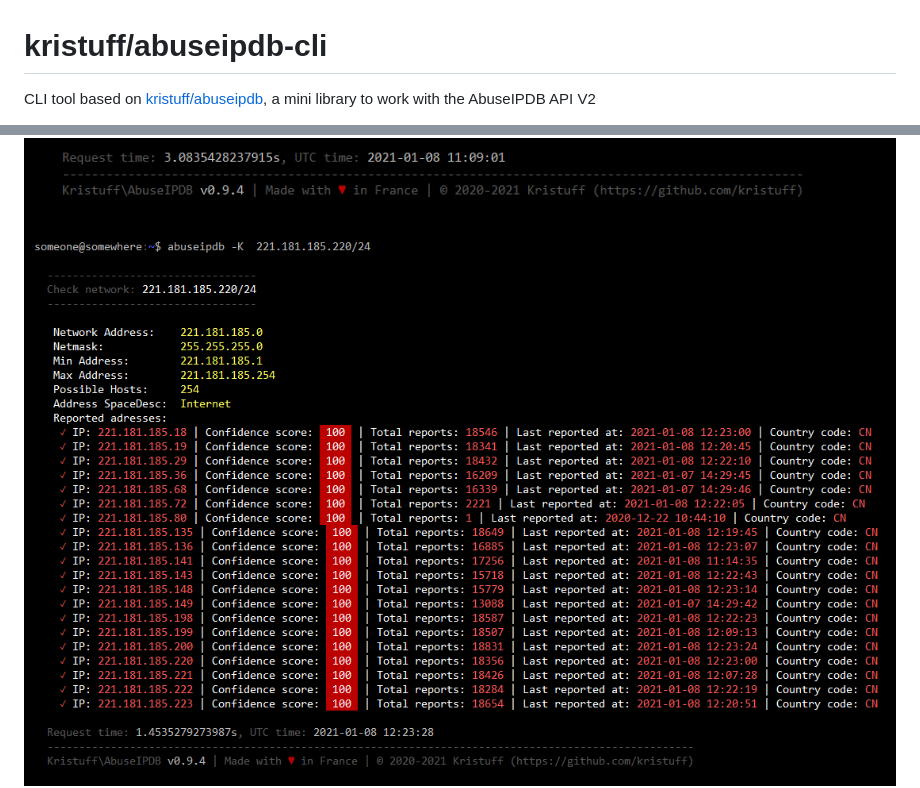
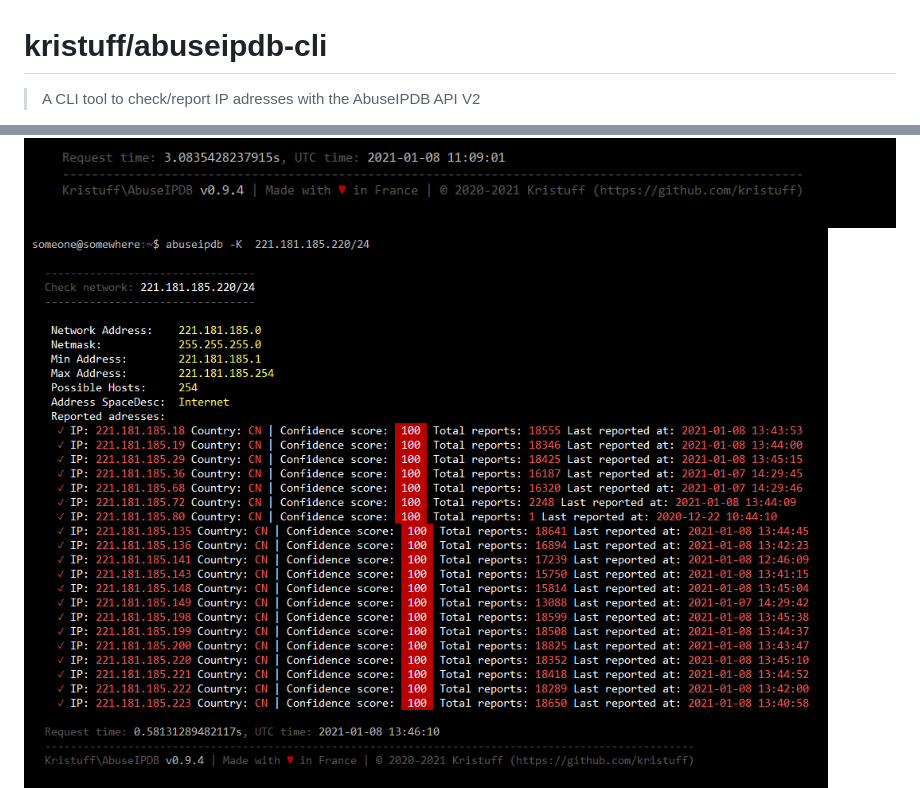
Before and after one commit to kristuff/abuseipdb-cli, a Markdown page: README.md, 2 parts joined by grey strips. Drawn GitHub-style; pictures changed too: doc/sample-checkblock-bad-ip.png.

```diff
--- a/README.md
+++ b/README.md
@@ -1,3 +1,3 @@
 # kristuff/abuseipdb-cli
-CLI tool based on [kristuff/abuseipdb](https://github.com/kristuff/abuseipdb), a mini library to work with the AbuseIPDB API V2
+> A CLI tool to check/report IP adresses with the AbuseIPDB API V2
 
```
Also changed, not shown: other parts of README.md (+1 -2 lines), 1 other file.
